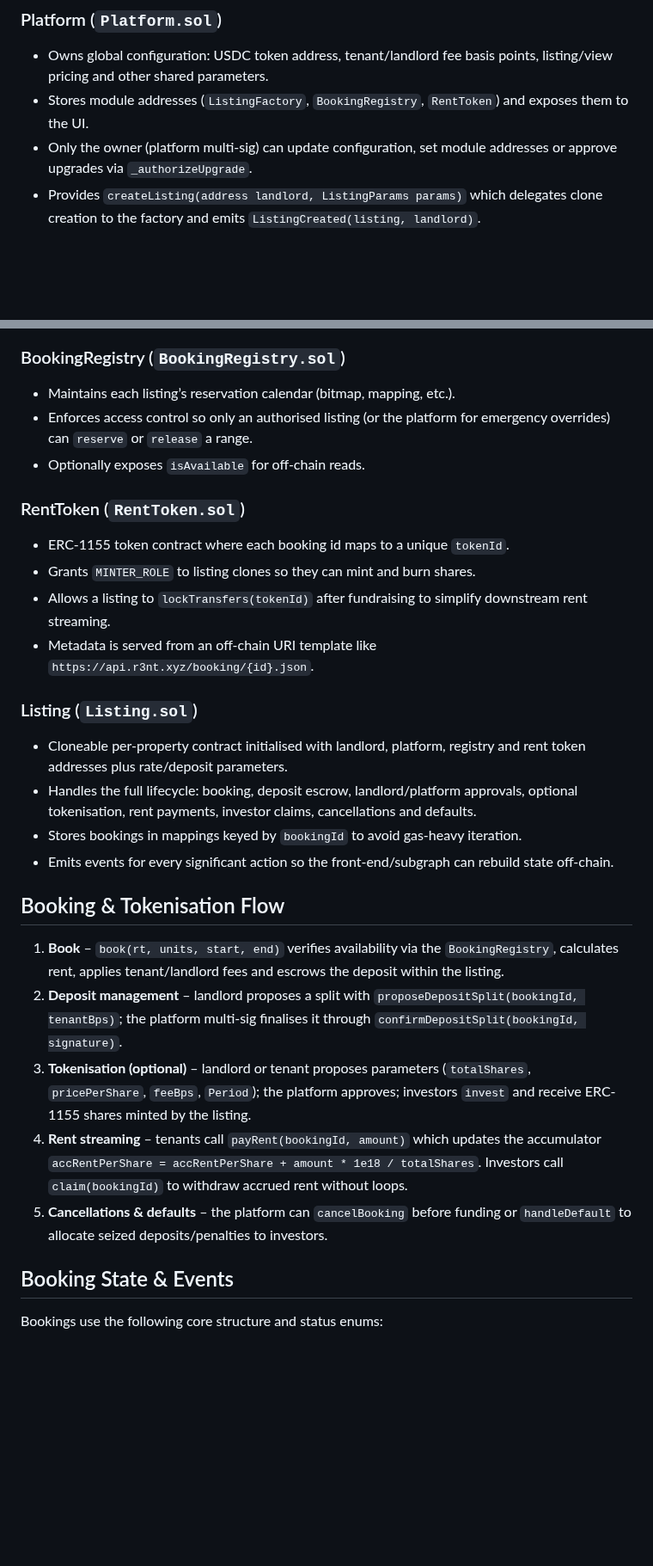
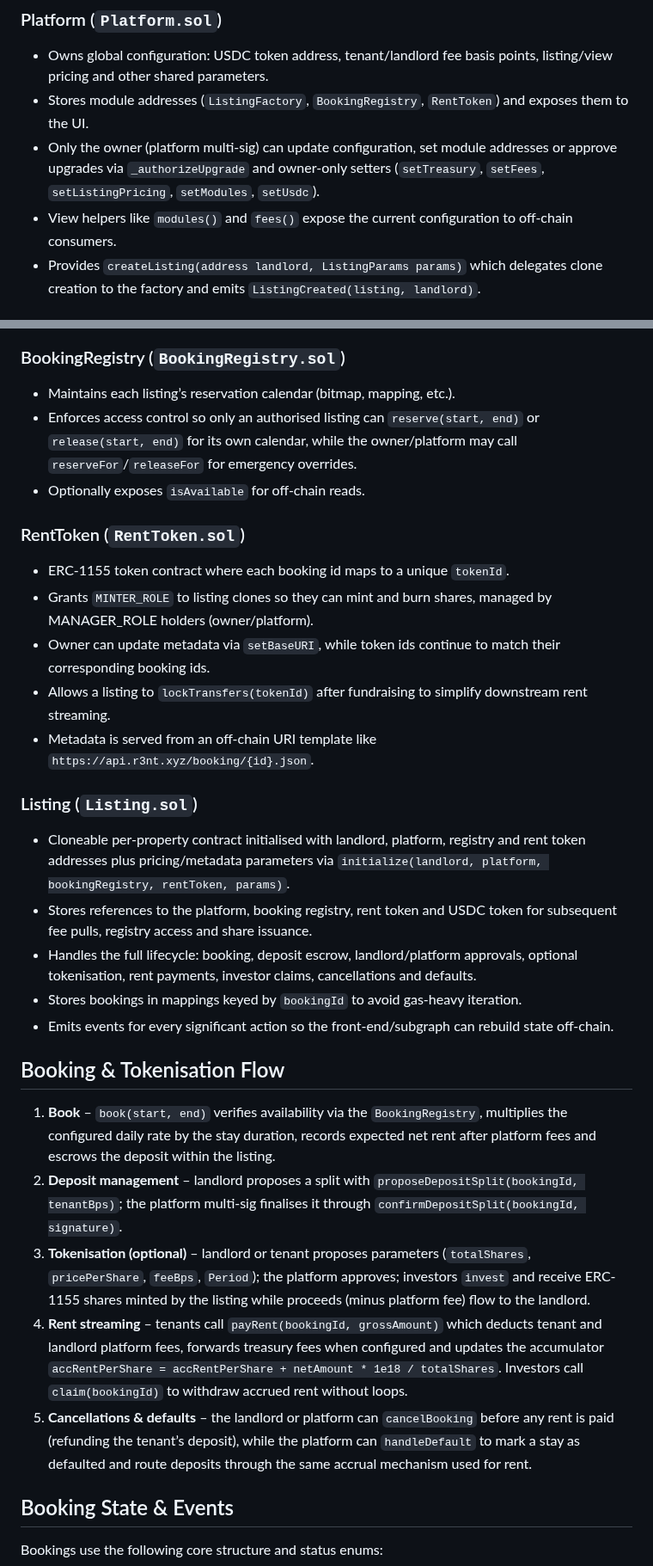
Before and after one commit to NP-Vincent/r3nt, a Markdown page: AGENTS.md, 2 parts joined by grey strips. Shown at 86% size. Drawn GitHub-style; blank space fills up the shorter version.

```diff
--- a/AGENTS.md
+++ b/AGENTS.md
@@ -23,7 +23,10 @@ work remains consistent, upgradeable and easy to reason about.
 - Stores module addresses (`ListingFactory`, `BookingRegistry`, `RentToken`) and exposes them to
   the UI.
 - Only the owner (platform multi-sig) can update configuration, set module addresses or approve
-  upgrades via `_authorizeUpgrade`.
+  upgrades via `_authorizeUpgrade` and owner-only setters (`setTreasury`, `setFees`,
+  `setListingPricing`, `setModules`, `setUsdc`).
+- View helpers like `modules()` and `fees()` expose the current configuration to off-chain
+  consumers.
 - Provides `createListing(address landlord, ListingParams params)` which delegates clone creation
   to the factory and emits `ListingCreated(listing, landlord)`.
 
@@ -36,38 +39,48 @@ work remains consistent, upgradeable and easy to reason about.
 
 ### BookingRegistry (`BookingRegistry.sol`)
 - Maintains each listing’s reservation calendar (bitmap, mapping, etc.).
-- Enforces access control so only an authorised listing (or the platform for emergency overrides)
-  can `reserve` or `release` a range.
+- Enforces access control so only an authorised listing can `reserve(start, end)` or
+  `release(start, end)` for its own calendar, while the owner/platform may call
+  `reserveFor`/`releaseFor` for emergency overrides.
 - Optionally exposes `isAvailable` for off-chain reads.
 
 ### RentToken (`RentToken.sol`)
 - ERC-1155 token contract where each booking id maps to a unique `tokenId`.
-- Grants `MINTER_ROLE` to listing clones so they can mint and burn shares.
+- Grants `MINTER_ROLE` to listing clones so they can mint and burn shares, managed by MANAGER_ROLE
+  holders (owner/platform).
+- Owner can update metadata via `setBaseURI`, while token ids continue to match their
+  corresponding booking ids.
 - Allows a listing to `lockTransfers(tokenId)` after fundraising to simplify downstream rent
   streaming.
 - Metadata is served from an off-chain URI template like `https://api.r3nt.xyz/booking/{id}.json`.
 
 ### Listing (`Listing.sol`)
 - Cloneable per-property contract initialised with landlord, platform, registry and rent token
-  addresses plus rate/deposit parameters.
+  addresses plus pricing/metadata parameters via `initialize(landlord, platform, bookingRegistry,
+  rentToken, params)`.
+- Stores references to the platform, booking registry, rent token and USDC token for subsequent
+  fee pulls, registry access and share issuance.
 - Handles the full lifecycle: booking, deposit escrow, landlord/platform approvals, optional
   tokenisation, rent payments, investor claims, cancellations and defaults.
 - Stores bookings in mappings keyed by `bookingId` to avoid gas-heavy iteration.
 - Emits events for every significant action so the front-end/subgraph can rebuild state off-chain.
 
 ## Booking & Tokenisation Flow
-1. **Book** – `book(rt, units, start, end)` verifies availability via the `BookingRegistry`,
-   calculates rent, applies tenant/landlord fees and escrows the deposit within the listing.
+1. **Book** – `book(start, end)` verifies availability via the `BookingRegistry`, multiplies the
+   configured daily rate by the stay duration, records expected net rent after platform fees and
+   escrows the deposit within the listing.
 2. **Deposit management** – landlord proposes a split with `proposeDepositSplit(bookingId, tenantBps)`;
    the platform multi-sig finalises it through `confirmDepositSplit(bookingId, signature)`.
 3. **Tokenisation (optional)** – landlord or tenant proposes parameters (`totalShares`,
    `pricePerShare`, `feeBps`, `Period`); the platform approves; investors `invest` and receive
-   ERC-1155 shares minted by the listing.
-4. **Rent streaming** – tenants call `payRent(bookingId, amount)` which updates the accumulator
-   `accRentPerShare = accRentPerShare + amount * 1e18 / totalShares`. Investors call
+   ERC-1155 shares minted by the listing while proceeds (minus platform fee) flow to the landlord.
+4. **Rent streaming** – tenants call `payRent(bookingId, grossAmount)` which deducts tenant and
+   landlord platform fees, forwards treasury fees when configured and updates the accumulator
+   `accRentPerShare = accRentPerShare + netAmount * 1e18 / totalShares`. Investors call
    `claim(bookingId)` to withdraw accrued rent without loops.
-5. **Cancellations & defaults** – the platform can `cancelBooking` before funding or
-   `handleDefault` to allocate seized deposits/penalties to investors.
+5. **Cancellations & defaults** – the landlord or platform can `cancelBooking` before any rent is
+   paid (refunding the tenant’s deposit), while the platform can `handleDefault` to mark a stay as
+   defaulted and route deposits through the same accrual mechanism used for rent.
 
 ## Booking State & Events
 Bookings use the following core structure and status enums:
```
Also changed, not shown: README.md (+28 -17 lines).
